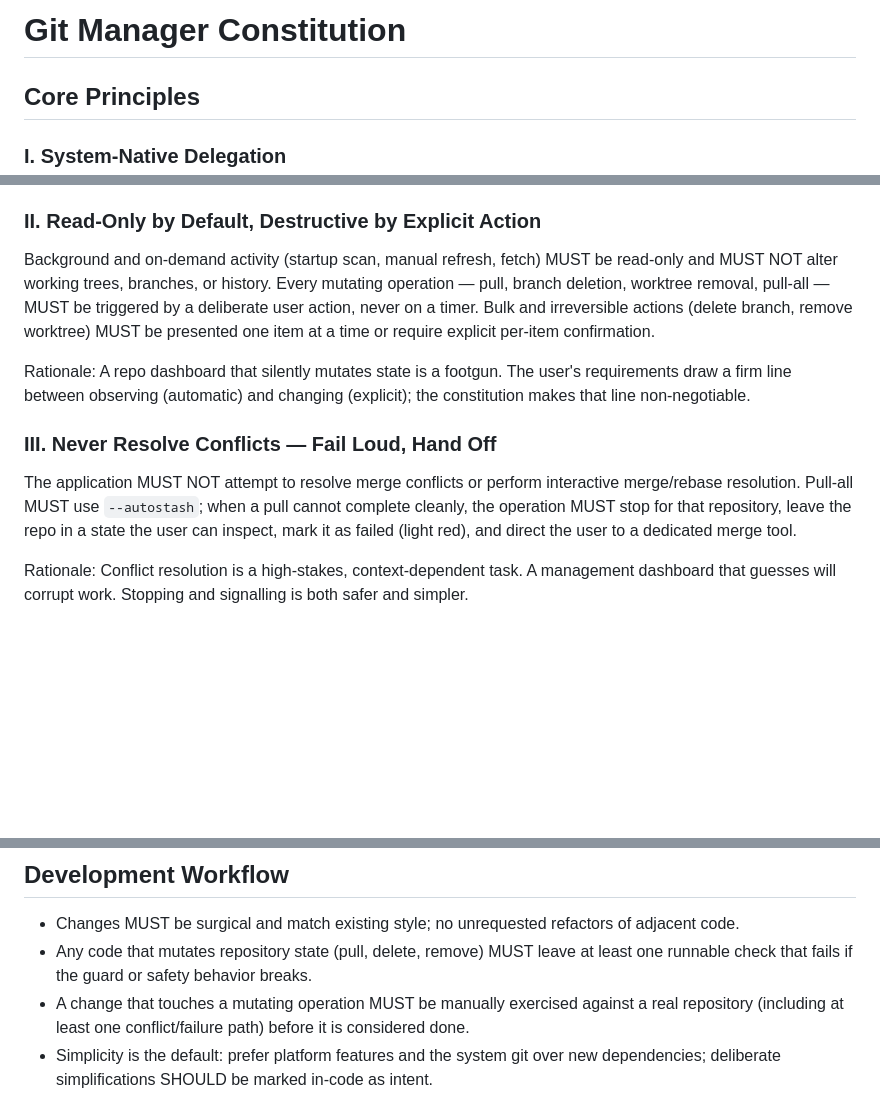
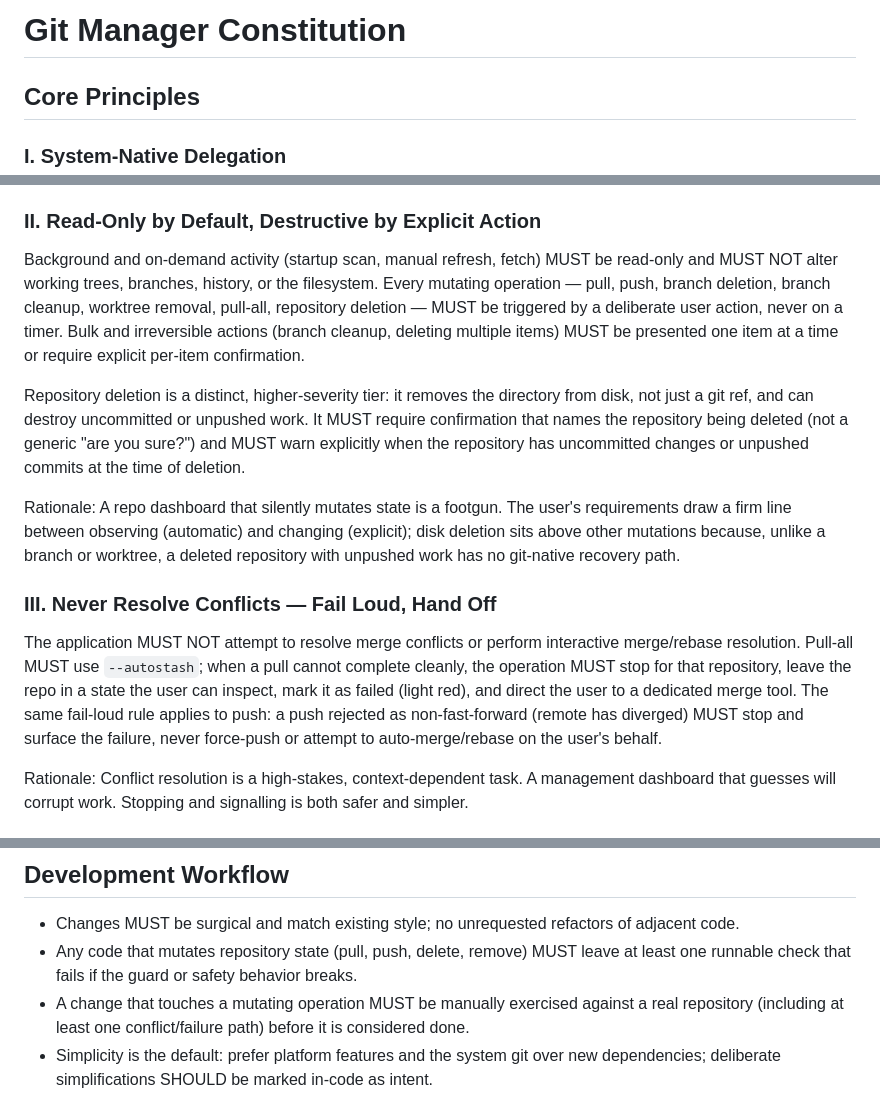
Before and after one commit to wojtekk/rookery, a Markdown page: .specify/memory/constitution.md, 3 parts joined by grey strips. GitHub-like rendering; blank space fills up the shorter version.

Commit message:
docs: amend constitution to v1.5.0 for destructive actions
Principle II now names push, branch cleanup, and repository deletion as
explicit mutating operations, and codifies repository deletion as a
distinct higher-severity tier (named confirmation + uncommitted/unpushed
warning) since it destroys the directory itself, not just a git ref.
Principle III extends the fail-loud/no-auto-resolve rule to push.

```diff
--- a/.specify/memory/constitution.md
+++ b/.specify/memory/constitution.md
@@ -1,8 +1,17 @@
 <!--
 Sync Impact Report
 ==================
-Version change: 1.3.0 → 1.4.0
-Rationale: Reconcile Principle V + Technical Constraints with the custom
+Version change: 1.4.0 → 1.5.0
+Rationale: Extend Principle II beyond git-ref mutations (pull, branch deletion,
+worktree removal) to name push, branch cleanup, and filesystem-level repository
+deletion explicitly, ahead of a planned destructive-actions feature. Repository
+deletion is codified as a distinct, higher-severity mutation tier (named
+confirmation + an uncommitted/unpushed-work warning) because it destroys the
+directory itself, not just a git ref, and has no git-native recovery path.
+Principle III is extended so a rejected push is treated the same as a failed
+pull: stop and surface, never force or auto-resolve.
+
+Prior change (1.3.0 → 1.4.0): Reconcile Principle V + Technical Constraints with the custom
 per-repository action launchers feature (MINOR: the local-only, no-telemetry, and
 launch-not-embed intent is retained; the external-target set is reframed from a
 fixed enumeration to user-configured launch commands, with the original five —
@@ -45,6 +54,19 @@ Added sections:
   - Governance
 
 Removed sections: none (template placeholders replaced).
+
+Amendments (1.5.0):
+  - Principle II: the mutating-operation list now names push, branch cleanup, and
+    repository deletion explicitly (previously: pull, branch deletion, worktree
+    removal, pull-all). Repository deletion is called out as a distinct,
+    higher-severity tier requiring confirmation that names the repository and an
+    explicit warning when uncommitted or unpushed work exists, since it removes
+    the directory itself rather than a git ref.
+  - Principle III: scope extended from pull to pull and push — a push rejected as
+    non-fast-forward MUST stop and surface the failure, not force-push or
+    auto-merge.
+  - Development Workflow: the mutating-operation runnable-check bullet now names
+    push and repository deletion alongside pull/delete/remove.
 
 Amendments (1.4.0):
   - Principle V: the external-target set is reframed from a fixed enumeration
@@ -110,15 +132,23 @@ on the command line. Shelling out keeps behavior identical to the terminal.
 ### II. Read-Only by Default, Destructive by Explicit Action
 
 Background and on-demand activity (startup scan, manual refresh, fetch) MUST be
-read-only and MUST NOT alter working trees, branches, or history. Every mutating
-operation — pull, branch deletion, worktree removal, pull-all — MUST be triggered
-by a deliberate user action, never on a timer. Bulk and irreversible actions
-(delete branch, remove worktree) MUST be presented one item at a time or require
-explicit per-item confirmation.
+read-only and MUST NOT alter working trees, branches, history, or the filesystem.
+Every mutating operation — pull, push, branch deletion, branch cleanup, worktree
+removal, pull-all, repository deletion — MUST be triggered by a deliberate user
+action, never on a timer. Bulk and irreversible actions (branch cleanup, deleting
+multiple items) MUST be presented one item at a time or require explicit per-item
+confirmation.
+
+Repository deletion is a distinct, higher-severity tier: it removes the directory
+from disk, not just a git ref, and can destroy uncommitted or unpushed work. It
+MUST require confirmation that names the repository being deleted (not a generic
+"are you sure?") and MUST warn explicitly when the repository has uncommitted
+changes or unpushed commits at the time of deletion.
 
 Rationale: A repo dashboard that silently mutates state is a footgun. The user's
 requirements draw a firm line between observing (automatic) and changing
-(explicit); the constitution makes that line non-negotiable.
+(explicit); disk deletion sits above other mutations because, unlike a branch or
+worktree, a deleted repository with unpushed work has no git-native recovery path.
 
 ### III. Never Resolve Conflicts — Fail Loud, Hand Off
 
@@ -126,7 +156,9 @@ The application MUST NOT attempt to resolve merge conflicts or perform interacti
 merge/rebase resolution. Pull-all MUST use `--autostash`; when a pull cannot
 complete cleanly, the operation MUST stop for that repository, leave the repo in a
 state the user can inspect, mark it as failed (light red), and direct the user to a
-dedicated merge tool.
+dedicated merge tool. The same fail-loud rule applies to push: a push rejected as
+non-fast-forward (remote has diverged) MUST stop and surface the failure, never
+force-push or attempt to auto-merge/rebase on the user's behalf.
 
 Rationale: Conflict resolution is a high-stakes, context-dependent task. A
 management dashboard that guesses will corrupt work. Stopping and signalling is
@@ -193,8 +225,8 @@ to trust.
 
 - Changes MUST be surgical and match existing style; no unrequested refactors of
   adjacent code.
-- Any code that mutates repository state (pull, delete, remove) MUST leave at least
-  one runnable check that fails if the guard or safety behavior breaks.
+- Any code that mutates repository state (pull, push, delete, remove) MUST leave at
+  least one runnable check that fails if the guard or safety behavior breaks.
 - A change that touches a mutating operation MUST be manually exercised against a
   real repository (including at least one conflict/failure path) before it is
   considered done.
```
Also changed, not shown: other parts of .specify/memory/constitution.md (+1 -1 lines).
